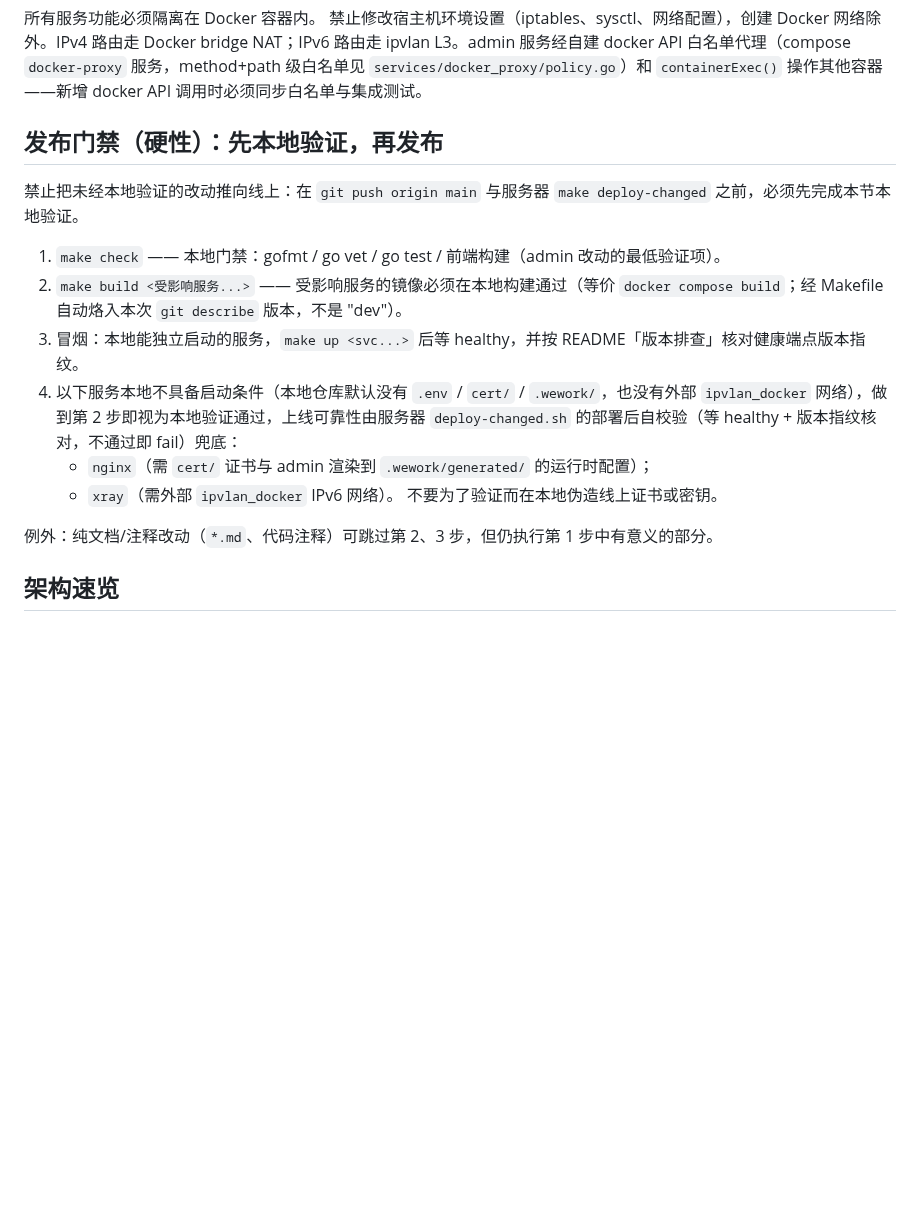
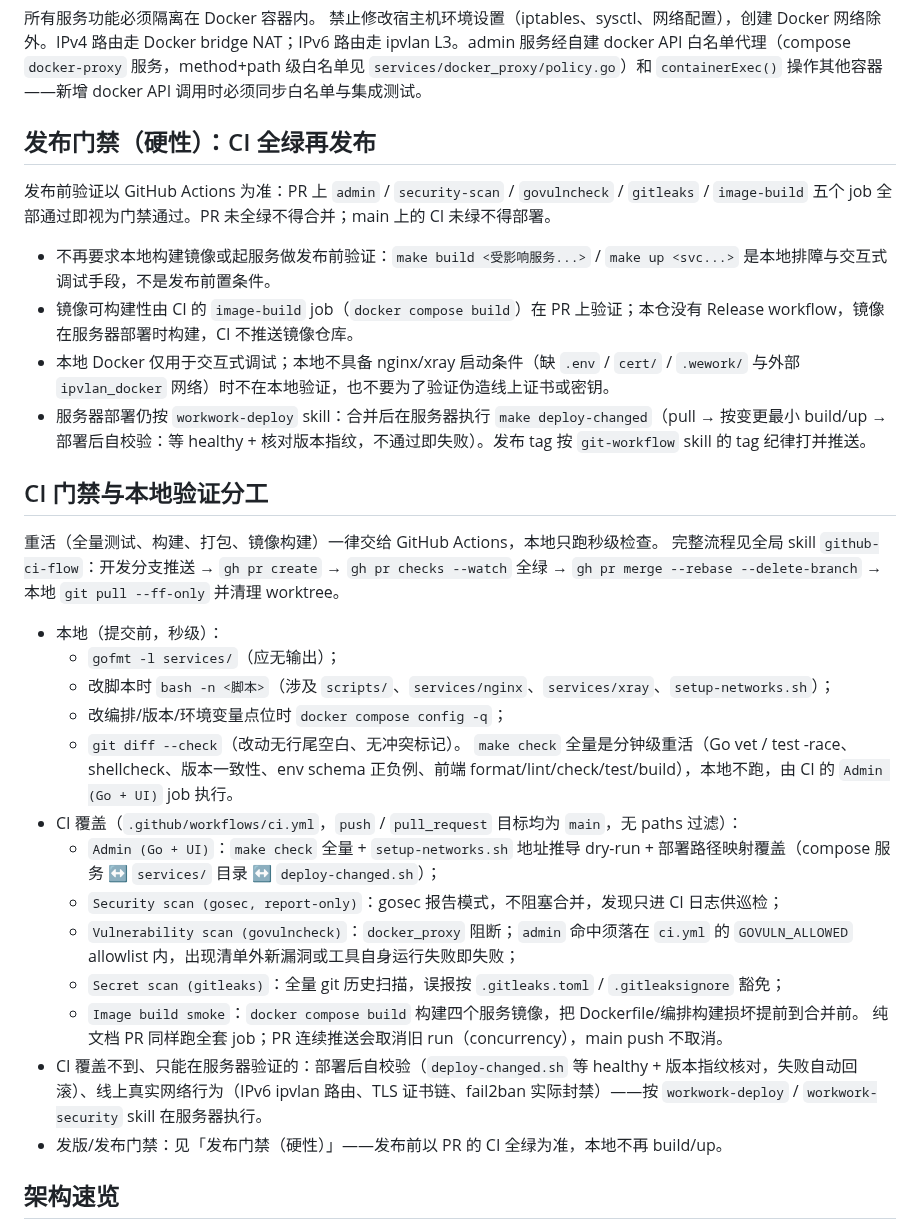
Before and after one commit to ShanWuYinShe/workwork, a Markdown page: AGENTS.md, the part around the change. GitHub-like rendering; blank space fills up the shorter version.

Commit message:
文档(CI): 明确 CI 门禁与本地验证分工
日常与发布前验证改为以 PR 上的 GitHub Actions 为准：AGENTS.md 发布门禁改写为
「CI 全绿再发布」并新增「CI 门禁与本地验证分工」小节，本地只保留秒级检查；
同步修正 README 部署流程与 workwork-deploy skill 的「本地门禁」表述，保留服务器
部署与部署后自校验流程。

Model: deepseek-v4.1-flash

```diff
--- a/AGENTS.md
+++ b/AGENTS.md
@@ -10,19 +10,37 @@ AI Agent 工作目录：所有 AI agent 工作期间产生的中间文件写入
 
 所有服务功能必须隔离在 Docker 容器内。 禁止修改宿主机环境设置（iptables、sysctl、网络配置），创建 Docker 网络除外。IPv4 路由走 Docker bridge NAT；IPv6 路由走 ipvlan L3。admin 服务经自建 docker API 白名单代理（compose `docker-proxy` 服务，method+path 级白名单见 `services/docker_proxy/policy.go`）和 `containerExec()` 操作其他容器——新增 docker API 调用时必须同步白名单与集成测试。
 
-## 发布门禁（硬性）：先本地验证，再发布
+## 发布门禁（硬性）：CI 全绿再发布
 
-禁止把未经本地验证的改动推向线上：在 `git push origin main` 与服务器 `make deploy-changed` 之前，必须先完成本节本地验证。
+发布前验证以 GitHub Actions 为准：PR 上 `admin` / `security-scan` / `govulncheck` / `gitleaks` / `image-build` 五个 job 全部通过即视为门禁通过。PR 未全绿不得合并；main 上的 CI 未绿不得部署。
 
-1. `make check` —— 本地门禁：gofmt / go vet / go test / 前端构建（admin 改动的最低验证项）。
-2. `make build <受影响服务...>` —— 受影响服务的镜像必须在本地构建通过（等价 `docker compose build`；经 Makefile 自动烙入本次 `git describe` 版本，不是 "dev"）。
-3. 冒烟：本地能独立启动的服务，`make up <svc...>` 后等 healthy，并按 README「版本排查」核对健康端点版本指纹。
-4. 以下服务本地不具备启动条件（本地仓库默认没有 `.env` / `cert/` / `.wework/`，也没有外部 `ipvlan_docker` 网络），做到第 2 步即视为本地验证通过，上线可靠性由服务器 `deploy-changed.sh` 的部署后自校验（等 healthy + 版本指纹核对，不通过即 fail）兜底：
-   - `nginx`（需 `cert/` 证书与 admin 渲染到 `.wework/generated/` 的运行时配置）；
-   - `xray`（需外部 `ipvlan_docker` IPv6 网络）。
-   不要为了验证而在本地伪造线上证书或密钥。
+- 不再要求本地构建镜像或起服务做发布前验证：`make build <受影响服务...>` / `make up <svc...>` 是本地排障与交互式调试手段，不是发布前置条件。
+- 镜像可构建性由 CI 的 `image-build` job（`docker compose build`）在 PR 上验证；本仓没有 Release workflow，镜像在服务器部署时构建，CI 不推送镜像仓库。
+- 本地 Docker 仅用于交互式调试；本地不具备 nginx/xray 启动条件（缺 `.env` / `cert/` / `.wework/` 与外部 `ipvlan_docker` 网络）时不在本地验证，也不要为了验证伪造线上证书或密钥。
+- 服务器部署仍按 `workwork-deploy` skill：合并后在服务器执行 `make deploy-changed`（pull → 按变更最小 build/up → 部署后自校验：等 healthy + 核对版本指纹，不通过即失败）。发布 tag 按 `git-workflow` skill 的 tag 纪律打并推送。
 
-例外：纯文档/注释改动（`*.md`、代码注释）可跳过第 2、3 步，但仍执行第 1 步中有意义的部分。
+## CI 门禁与本地验证分工
+
+重活（全量测试、构建、打包、镜像构建）一律交给 GitHub Actions，本地只跑秒级检查。
+完整流程见全局 skill `github-ci-flow`：开发分支推送 → `gh pr create` → `gh pr checks --watch` 全绿 →
+`gh pr merge --rebase --delete-branch` → 本地 `git pull --ff-only` 并清理 worktree。
+
+- 本地（提交前，秒级）：
+  - `gofmt -l services/`（应无输出）；
+  - 改脚本时 `bash -n <脚本>`（涉及 `scripts/`、`services/nginx`、`services/xray`、`setup-networks.sh`）；
+  - 改编排/版本/环境变量点位时 `docker compose config -q`；
+  - `git diff --check`（改动无行尾空白、无冲突标记）。
+  `make check` 全量是分钟级重活（Go vet / test -race、shellcheck、版本一致性、env schema 正负例、前端 format/lint/check/test/build），本地不跑，由 CI 的 `Admin (Go + UI)` job 执行。
+- CI 覆盖（`.github/workflows/ci.yml`，`push` / `pull_request` 目标均为 `main`，无 paths 过滤）：
+  - `Admin (Go + UI)`：`make check` 全量 + `setup-networks.sh` 地址推导 dry-run + 部署路径映射覆盖（compose 服务 ↔ `services/` 目录 ↔ `deploy-changed.sh`）；
+  - `Security scan (gosec, report-only)`：gosec 报告模式，不阻塞合并，发现只进 CI 日志供巡检；
+  - `Vulnerability scan (govulncheck)`：`docker_proxy` 阻断；`admin` 命中须落在 `ci.yml` 的 `GOVULN_ALLOWED` allowlist 内，出现清单外新漏洞或工具自身运行失败即失败；
+  - `Secret scan (gitleaks)`：全量 git 历史扫描，误报按 `.gitleaks.toml` / `.gitleaksignore` 豁免；
+  - `Image build smoke`：`docker compose build` 构建四个服务镜像，把 Dockerfile/编排构建损坏提前到合并前。
+  纯文档 PR 同样跑全套 job；PR 连续推送会取消旧 run（concurrency），main push 不取消。
+- CI 覆盖不到、只能在服务器验证的：部署后自校验（`deploy-changed.sh` 等 healthy + 版本指纹核对，失败自动回滚）、线上真实网络行为（IPv6 ipvlan 路由、TLS 证书链、fail2ban 实际封禁）——按 `workwork-deploy` / `workwork-security` skill 在服务器执行。
+- 发版/发布门禁：见「发布门禁（硬性）」——发布前以 PR 的 CI 全绿为准，本地不再 build/up。
+
 
 ## 架构速览
 
```
Also changed, not shown: README.md (+10 -12 lines), 1 other file.
